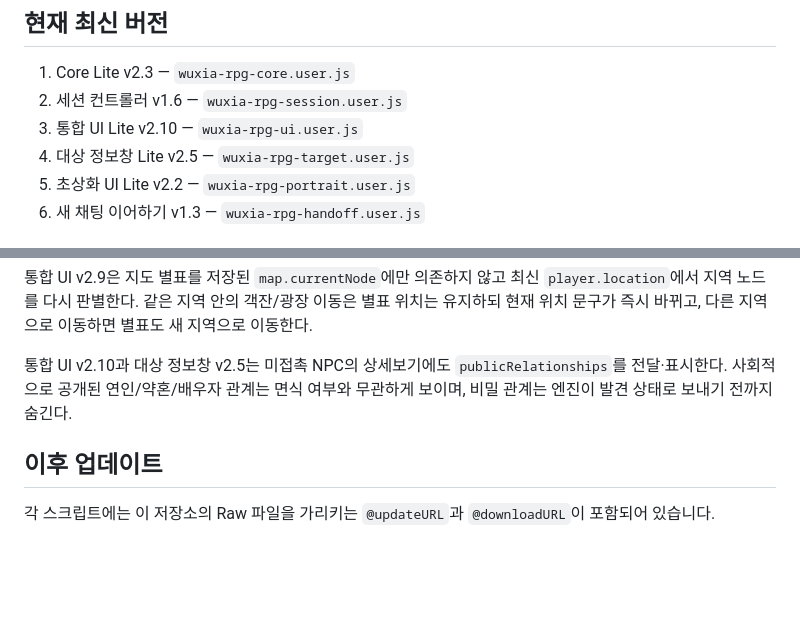
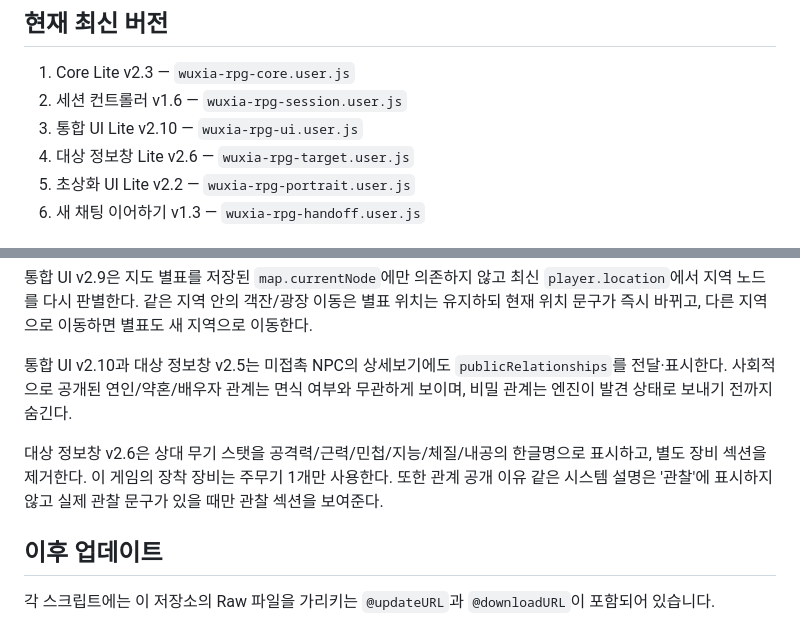
Before and after one commit to Tmddhdmlc-ux/gangho-tampermonkey, a Markdown page: README.md, 2 parts joined by grey strips. Rendered like a GitHub page; blank space fills up the shorter version.

Commit message:
docs: describe target UI 2.6 simplification

```diff
--- a/README.md
+++ b/README.md
@@ -7,7 +7,7 @@
 1. Core Lite v2.3 — `wuxia-rpg-core.user.js`
 2. 세션 컨트롤러 v1.6 — `wuxia-rpg-session.user.js`
 3. 통합 UI Lite v2.10 — `wuxia-rpg-ui.user.js`
-4. 대상 정보창 Lite v2.5 — `wuxia-rpg-target.user.js`
+4. 대상 정보창 Lite v2.6 — `wuxia-rpg-target.user.js`
 5. 초상화 UI Lite v2.2 — `wuxia-rpg-portrait.user.js`
 6. 새 채팅 이어하기 v1.3 — `wuxia-rpg-handoff.user.js`
 
@@ -32,6 +32,8 @@
 
 통합 UI v2.10과 대상 정보창 v2.5는 미접촉 NPC의 상세보기에도 `publicRelationships`를 전달·표시한다. 사회적으로 공개된 연인/약혼/배우자 관계는 면식 여부와 무관하게 보이며, 비밀 관계는 엔진이 발견 상태로 보내기 전까지 숨긴다.
 
+대상 정보창 v2.6은 상대 무기 스탯을 공격력/근력/민첩/지능/체질/내공의 한글명으로 표시하고, 별도 장비 섹션을 제거한다. 이 게임의 장착 장비는 주무기 1개만 사용한다. 또한 관계 공개 이유 같은 시스템 설명은 '관찰'에 표시하지 않고 실제 관찰 문구가 있을 때만 관찰 섹션을 보여준다.
+
 ## 이후 업데이트
 
 각 스크립트에는 이 저장소의 Raw 파일을 가리키는 `@updateURL`과 `@downloadURL`이 포함되어 있습니다.
```
